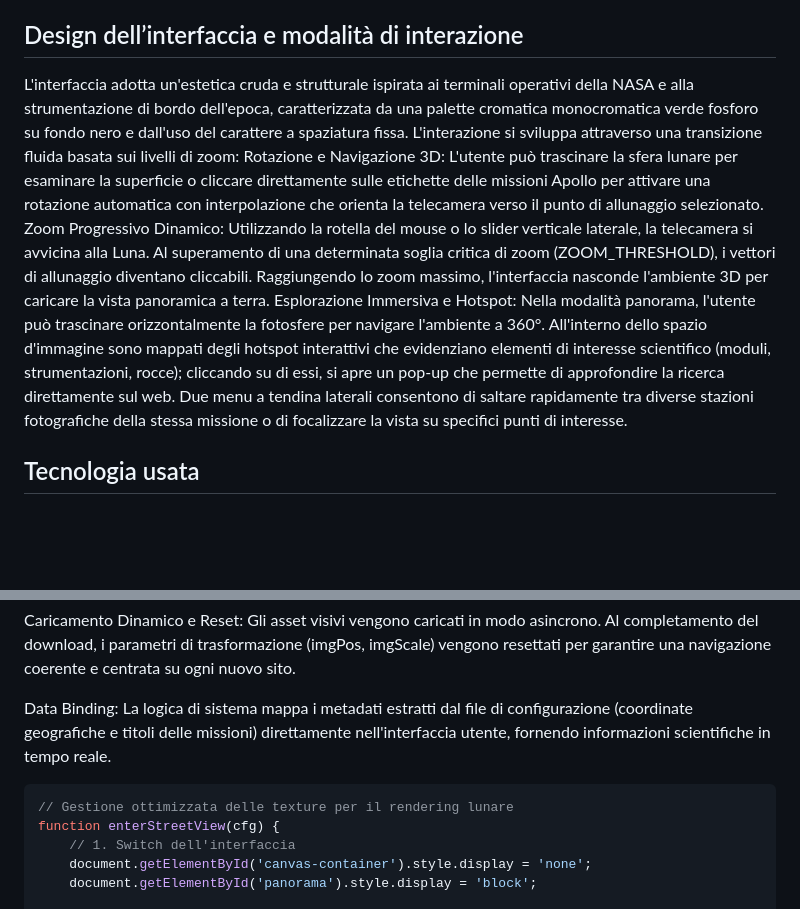
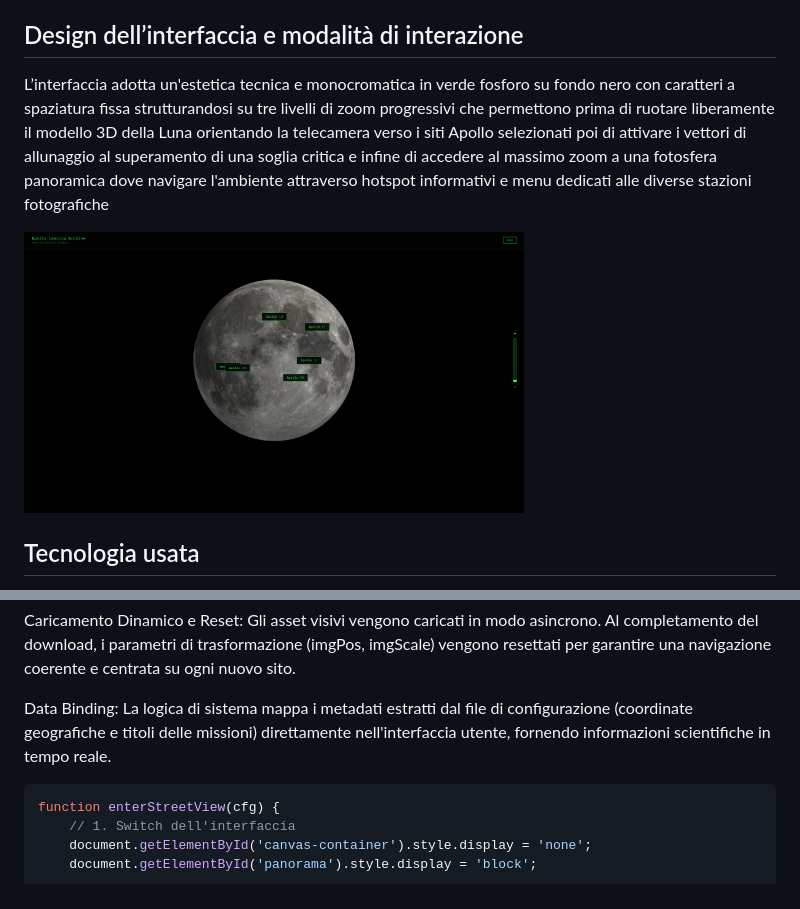
Before and after one commit to Dadiccs/nasa, a Markdown page: README.md, 2 parts joined by grey strips. Rendered like a GitHub page; pictures changed too: ReadMe_img.jpg (added); blank space fills up the shorter version.

````diff
--- a/README.md
+++ b/README.md
@@ -16,11 +16,9 @@ Il progetto consiste in un archivio cartografico ed esplorativo interattivo 3D d
 Il principale riferimento concettuale e tecnico è rappresentato dal sistema di navigazione di Google Earth e, in particolare, dalla gestione delle sue fotosfere. Il progetto analizza il modo in cui l'utente interagisce con immagini panoramiche e superfici sferiche, cercando di replicare quel senso di immersività e continuità visiva.
 
 ## Design dell’interfaccia e modalità di interazione
-L'interfaccia adotta un'estetica cruda e strutturale ispirata ai terminali operativi della NASA e alla strumentazione di bordo dell'epoca, caratterizzata da una palette cromatica monocromatica verde fosforo su fondo nero e dall'uso del carattere a spaziatura fissa. L'interazione si sviluppa attraverso una transizione fluida basata sui livelli di zoom:
-Rotazione e Navigazione 3D: L'utente può trascinare la sfera lunare per esaminare la superficie o cliccare direttamente sulle etichette delle missioni Apollo per attivare una rotazione automatica con interpolazione che orienta la telecamera verso il punto di allunaggio selezionato.
-Zoom Progressivo Dinamico: Utilizzando la rotella del mouse o lo slider verticale laterale, la telecamera si avvicina alla Luna. Al superamento di una determinata soglia critica di zoom (ZOOM_THRESHOLD), i vettori di allunaggio diventano cliccabili. Raggiungendo lo zoom massimo, l'interfaccia nasconde l'ambiente 3D per caricare la vista panoramica a terra.
-Esplorazione Immersiva e Hotspot: Nella modalità panorama, l'utente può trascinare orizzontalmente la fotosfere per navigare l'ambiente a 360°. All'interno dello spazio d'immagine sono mappati degli hotspot interattivi che evidenziano elementi di interesse scientifico (moduli, strumentazioni, rocce); cliccando su di essi, si apre un pop-up che permette di approfondire la ricerca direttamente sul web. Due menu a tendina laterali consentono di saltare rapidamente tra diverse stazioni fotografiche della stessa missione o di focalizzare la vista su specifici punti di interesse.
+L’interfaccia adotta un'estetica tecnica e monocromatica in verde fosforo su fondo nero con caratteri a spaziatura fissa strutturandosi su tre livelli di zoom progressivi che permettono prima di ruotare liberamente il modello 3D della Luna orientando la telecamera verso i siti Apollo selezionati poi di attivare i vettori di allunaggio al superamento di una soglia critica e infine di accedere al massimo zoom a una fotosfera panoramica dove navigare l'ambiente attraverso hotspot informativi e menu dedicati alle diverse stazioni fotografiche
 
+[<img src="ReadMe_img.jpg" width="500" alt="Home Page">]()
 
 ## Tecnologia usata
 Il sistema integra la potenza di calcolo grafico di Three.js con una gestione dinamica del DOM tramite JavaScript (ES6+). L'architettura è progettata per gestire il passaggio fluido tra l'ambiente 3D e il visualizzatore di immagini ad alta risoluzione attraverso i seguenti pilastri tecnici:
@@ -33,7 +31,6 @@ Data Binding: La logica di sistema mappa i metadati estratti dal file di configu
 
 
 ```JavaScript
-// Gestione ottimizzata delle texture per il rendering lunare
 function enterStreetView(cfg) {
     // 1. Switch dell'interfaccia
     document.getElementById('canvas-container').style.display = 'none';
````
Also changed, not shown: ISS/mappa.jpg (deleted), Tracker/mappa.jpg (deleted), 5 other files.
